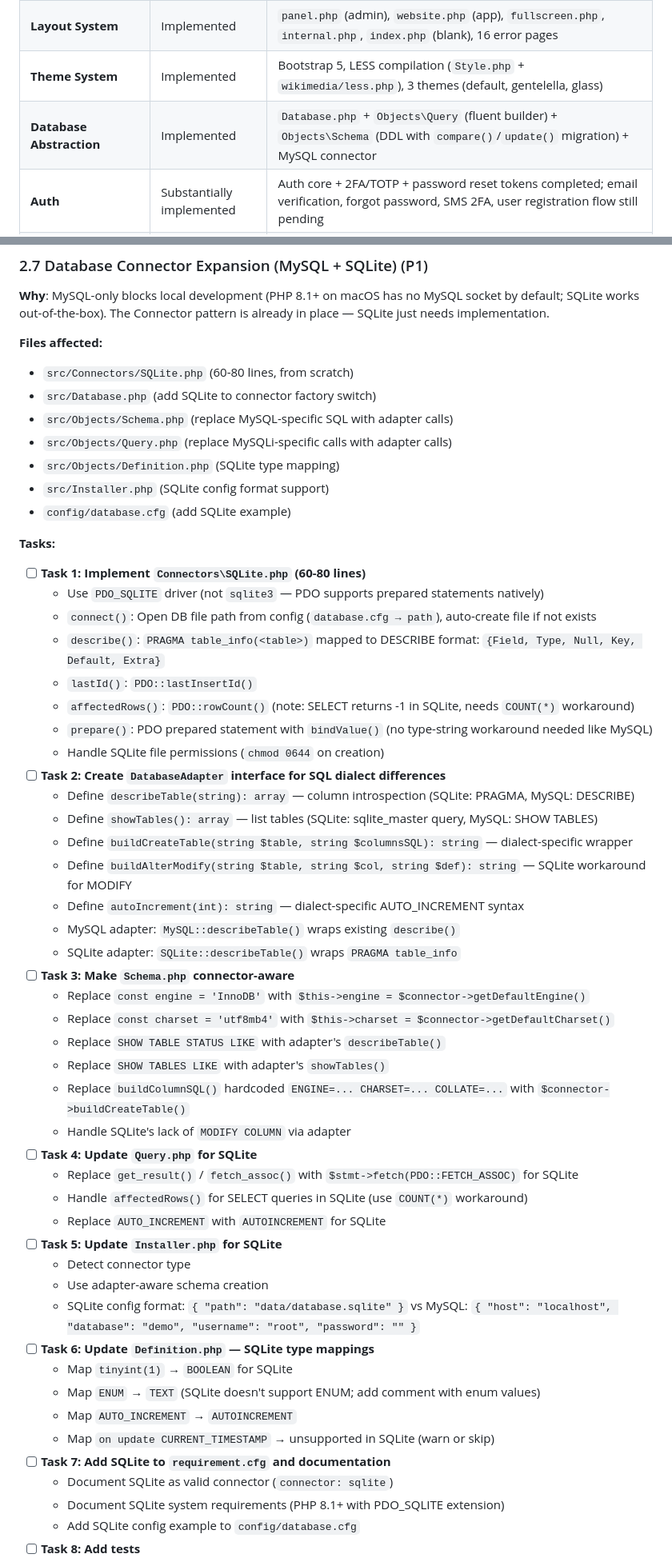
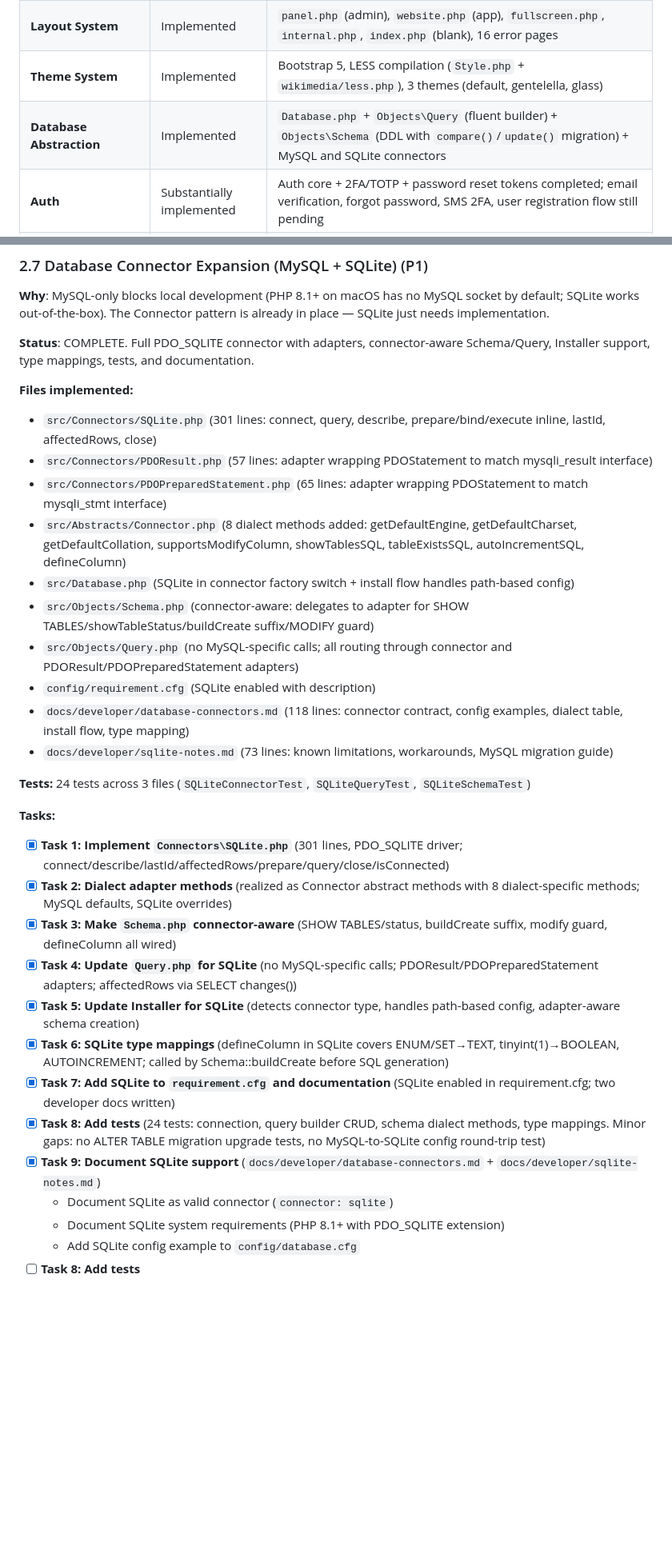
Before and after one commit to LaswitchTech/core, a Markdown page: ROADMAP.md, 2 parts joined by grey strips. Shown at 80% size. GitHub-like rendering; blank space fills up the shorter version.

Commit message:
docs: sync ROADMAP and DESIGN.md with actual implementation state
ROADMAP.md:
- Phase 1.6C: check off nginx.conf.example (generated by CoreHelper::init())
- Phase 1.6E: check off all DESIGN.md updates (Sections 7, 16, 20 done)
- Phase 1.6 Deliverables: remove testroutes claim, update test counts
- Phase 2.7: mark all 9 SQLite tasks complete with implementation details
  (301-line connector, PDOResult/PDOPreparedStatement adapters, 24 tests)
- Gaps table: strike through SQLite Connector as completed
- Phase 5 checklist: check off Database connector expansion (MySQL + SQLite)
- Timeline: reflect SQLite completion

DESIGN.md:
- Update version header from v0.0.92 to v0.0.94
- Fix Section 5.1: mark SQLite as Implemented, not Stub
- Fix Section 17.5: Cloudflare support marked pending, not implemented

```diff
--- a/ROADMAP.md
+++ b/ROADMAP.md
@@ -19,7 +19,7 @@ Core-Web provides foundational infrastructure for building multiple web applicat
 | **Routing** | Implemented | `Router.php` + `Builder->menu()` with sidebar-main/admin/dev, topbar, topnav locations |
 | **Layout System** | Implemented | `panel.php` (admin), `website.php` (app), `fullscreen.php`, `internal.php`, `index.php` (blank), 16 error pages |
 | **Theme System** | Implemented | Bootstrap 5, LESS compilation (`Style.php` + `wikimedia/less.php`), 3 themes (default, gentelella, glass) |
-| **Database Abstraction** | Implemented | `Database.php` + `Objects\Query` (fluent builder) + `Objects\Schema` (DDL with `compare()`/`update()` migration) + MySQL connector |
+| **Database Abstraction** | Implemented | `Database.php` + `Objects\Query` (fluent builder) + `Objects\Schema` (DDL with `compare()`/`update()` migration) + MySQL and SQLite connectors |
 | **Auth** | Substantially implemented | Auth core + 2FA/TOTP + password reset tokens completed; email verification, forgot password, SMS 2FA, user registration flow still pending |
 | **Helpers** | Implemented | Auto-loads from core, vendor, and plugin directories via `$HELPER-><name>` magic getter |
 | **Config** | Implemented | `Config.php` for JSON `.cfg` files; 4 config files committed (css.cfg, extensions.cfg, js.cfg, requirement.cfg), others gitignored for instance-specific settings |
@@ -349,53 +346,32 @@ Services that unlock plugin and application development.
 
 **Why**: MySQL-only blocks local development (PHP 8.1+ on macOS has no MySQL socket by default; SQLite works out-of-the-box). The Connector pattern is already in place — SQLite just needs implementation.
 
-**Files affected:**
-- `src/Connectors/SQLite.php` (60-80 lines, from scratch)
-- `src/Database.php` (add SQLite to connector factory switch)
-- `src/Objects/Schema.php` (replace MySQL-specific SQL with adapter calls)
-- `src/Objects/Query.php` (replace MySQLi-specific calls with adapter calls)
-- `src/Objects/Definition.php` (SQLite type mapping)
-- `src/Installer.php` (SQLite config format support)
-- `config/database.cfg` (add SQLite example)
+**Status**: COMPLETE. Full PDO_SQLITE connector with adapters, connector-aware Schema/Query, Installer support, type mappings, tests, and documentation.
+
+**Files implemented:**
+- `src/Connectors/SQLite.php` (301 lines: connect, query, describe, prepare/bind/execute inline, lastId, affectedRows, close)
+- `src/Connectors/PDOResult.php` (57 lines: adapter wrapping PDOStatement to match mysqli_result interface)
+- `src/Connectors/PDOPreparedStatement.php` (65 lines: adapter wrapping PDOStatement to match mysqli_stmt interface)
+- `src/Abstracts/Connector.php` (8 dialect methods added: getDefaultEngine, getDefaultCharset, getDefaultCollation, supportsModifyColumn, showTablesSQL, tableExistsSQL, autoIncrementSQL, defineColumn)
+- `src/Database.php` (SQLite in connector factory switch + install flow handles path-based config)
+- `src/Objects/Schema.php` (connector-aware: delegates to adapter for SHOW TABLES/showTableStatus/buildCreate suffix/MODIFY guard)
+- `src/Objects/Query.php` (no MySQL-specific calls; all routing through connector and PDOResult/PDOPreparedStatement adapters)
+- `config/requirement.cfg` (SQLite enabled with description)
+- `docs/developer/database-connectors.md` (118 lines: connector contract, config examples, dialect table, install flow, type mapping)
+- `docs/developer/sqlite-notes.md` (73 lines: known limitations, workarounds, MySQL migration guide)
+
+**Tests:** 24 tests across 3 files (`SQLiteConnectorTest`, `SQLiteQueryTest`, `SQLiteSchemaTest`)
 
 **Tasks:**
-- [ ] **Task 1: Implement `Connectors\SQLite.php` (60-80 lines)**
-  - Use `PDO_SQLITE` driver (not `sqlite3` — PDO supports prepared statements natively)
-  - `connect()`: Open DB file path from config (`database.cfg → path`), auto-create file if not exists
-  - `describe()`: `PRAGMA table_info(<table>)` mapped to DESCRIBE format: `{Field, Type, Null, Key, Default, Extra}`
-  - `lastId()`: `PDO::lastInsertId()`
-  - `affectedRows()`: `PDO::rowCount()` (note: SELECT returns -1 in SQLite, needs `COUNT(*)` workaround)
-  - `prepare()`: PDO prepared statement with `bindValue()` (no type-string workaround needed like MySQL)
-  - Handle SQLite file permissions (`chmod 0644` on creation)
-- [ ] **Task 2: Create `DatabaseAdapter` interface for SQL dialect differences**
-  - Define `describeTable(string): array` — column introspection (SQLite: PRAGMA, MySQL: DESCRIBE)
-  - Define `showTables(): array` — list tables (SQLite: sqlite_master query, MySQL: SHOW TABLES)
-  - Define `buildCreateTable(string $table, string $columnsSQL): string` — dialect-specific wrapper
-  - Define `buildAlterModify(string $table, string $col, string $def): string` — SQLite workaround for MODIFY
-  - Define `autoIncrement(int): string` — dialect-specific AUTO_INCREMENT syntax
-  - MySQL adapter: `MySQL::describeTable()` wraps existing `describe()`
-  - SQLite adapter: `SQLite::describeTable()` wraps `PRAGMA table_info`
-- [ ] **Task 3: Make `Schema.php` connector-aware**
-  - Replace `const engine = 'InnoDB'` with `$this->engine = $connector->getDefaultEngine()`
-  - Replace `const charset = 'utf8mb4'` with `$this->charset = $connector->getDefaultCharset()`
-  - Replace `SHOW TABLE STATUS LIKE` with adapter's `describeTable()`
-  - Replace `SHOW TABLES LIKE` with adapter's `showTables()`
-  - Replace `buildColumnSQL()` hardcoded `ENGINE=... CHARSET=... COLLATE=...` with `$connector->buildCreateTable()`
-  - Handle SQLite's lack of `MODIFY COLUMN` via adapter
-- [ ] **Task 4: Update `Query.php` for SQLite**
-  - Replace `get_result()` / `fetch_assoc()` with `$stmt->fetch(PDO::FETCH_ASSOC)` for SQLite
-  - Handle `affectedRows()` for SELECT queries in SQLite (use `COUNT(*)` workaround)
-  - Replace `AUTO_INCREMENT` with `AUTOINCREMENT` for SQLite
-- [ ] **Task 5: Update `Installer.php` for SQLite**
-  - Detect connector type
-  - Use adapter-aware schema creation
-  - SQLite config format: `{ "path": "data/database.sqlite" }` vs MySQL: `{ "host": "localhost", "database": "demo", "username": "root", "password": "" }`
-- [ ] **Task 6: Update `Definition.php` — SQLite type mappings**
-  - Map `tinyint(1)` → `BOOLEAN` for SQLite
-  - Map `ENUM` → `TEXT` (SQLite doesn't support ENUM; add comment with enum values)
-  - Map `AUTO_INCREMENT` → `AUTOINCREMENT`
-  - Map `on update CURRENT_TIMESTAMP` → unsupported in SQLite (warn or skip)
-- [ ] **Task 7: Add SQLite to `requirement.cfg` and documentation**
+- [x] **Task 1: Implement `Connectors\SQLite.php`** (301 lines, PDO_SQLITE driver; connect/describe/lastId/affectedRows/prepare/query/close/isConnected)
+- [x] **Task 2: Dialect adapter methods** (realized as Connector abstract methods with 8 dialect-specific methods; MySQL defaults, SQLite overrides)
+- [x] **Task 3: Make `Schema.php` connector-aware** (SHOW TABLES/status, buildCreate suffix, modify guard, defineColumn all wired)
+- [x] **Task 4: Update `Query.php` for SQLite** (no MySQL-specific calls; PDOResult/PDOPreparedStatement adapters; affectedRows via SELECT changes())
+- [x] **Task 5: Update Installer for SQLite** (detects connector type, handles path-based config, adapter-aware schema creation)
+- [x] **Task 6: SQLite type mappings** (defineColumn in SQLite covers ENUM/SET→TEXT, tinyint(1)→BOOLEAN, AUTOINCREMENT; called by Schema::buildCreate before SQL generation)
+- [x] **Task 7: Add SQLite to `requirement.cfg` and documentation** (SQLite enabled in requirement.cfg; two developer docs written)
+- [x] **Task 8: Add tests** (24 tests: connection, query builder CRUD, schema dialect methods, type mappings. Minor gaps: no ALTER TABLE migration upgrade tests, no MySQL-to-SQLite config round-trip test)
+- [x] **Task 9: Document SQLite support** (`docs/developer/database-connectors.md` + `docs/developer/sqlite-notes.md`)
   - Document SQLite as valid connector (`connector: sqlite`)
   - Document SQLite system requirements (PHP 8.1+ with PDO_SQLITE extension)
   - Add SQLite config example to `config/database.cfg`
```
Also changed, not shown: other parts of ROADMAP.md (+11 -14 lines), DESIGN.md (+4 -4 lines).
